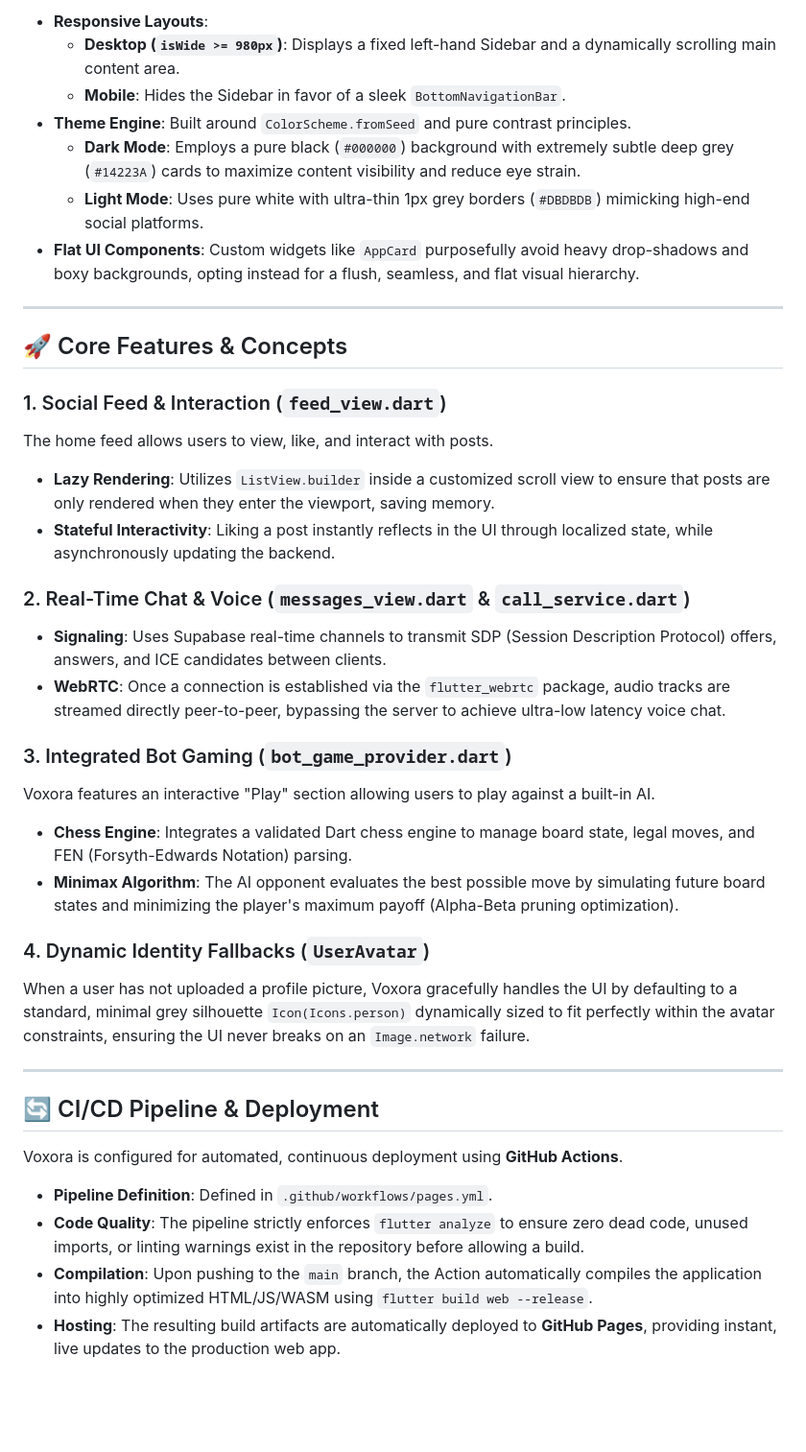
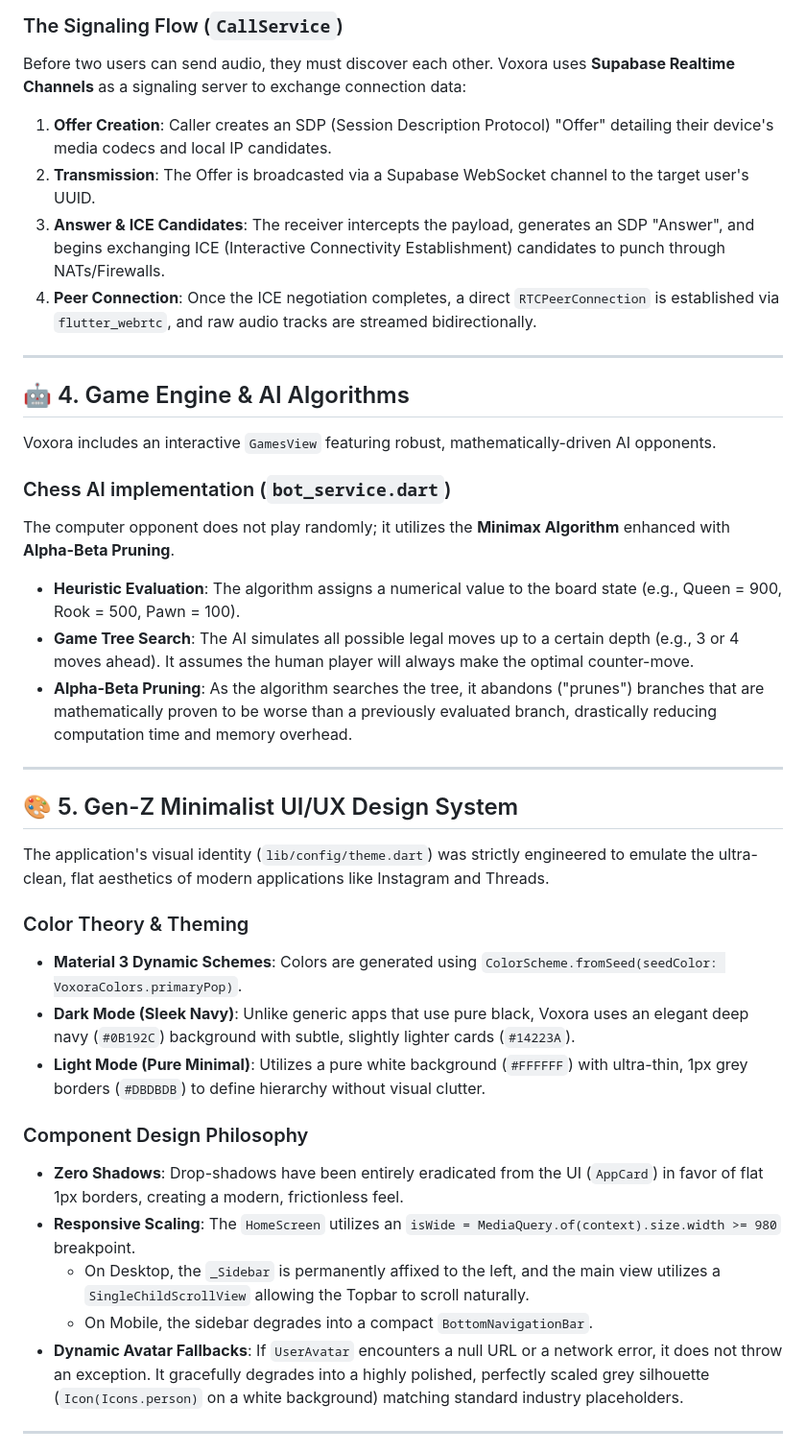
Before and after one commit to zaintahir2025/voxora-social-voice-chat, a Markdown page: README.md, the part around one of its changes. Shown at 96% size. GitHub-like rendering; blank space fills up the shorter version.

```diff
--- a/README.md
+++ b/README.md
@@ -49,40 +45,40 @@ The application features a deeply customized, Gen-Z tailored aesthetic focusing
 
-*   **Responsive Layouts**:
-    *   **Desktop (`isWide >= 980px`)**: Displays a fixed left-hand Sidebar and a dynamically scrolling main content area.
-    *   **Mobile**: Hides the Sidebar in favor of a sleek `BottomNavigationBar`.
-*   **Theme Engine**: Built around `ColorScheme.fromSeed` and pure contrast principles.
-    *   **Dark Mode**: Employs a pure black (`#000000`) background with extremely subtle deep grey (`#14223A`) cards to maximize content visibility and reduce eye strain.
-    *   **Light Mode**: Uses pure white with ultra-thin 1px grey borders (`#DBDBDB`) mimicking high-end social platforms.
-*   **Flat UI Components**: Custom widgets like `AppCard` purposefully avoid heavy drop-shadows and boxy backgrounds, opting instead for a flush, seamless, and flat visual hierarchy.
+### The Signaling Flow (`CallService`)
+Before two users can send audio, they must discover each other. Voxora uses **Supabase Realtime Channels** as a signaling server to exchange connection data:
+1.  **Offer Creation**: Caller creates an SDP (Session Description Protocol) "Offer" detailing their device's media codecs and local IP candidates.
+2.  **Transmission**: The Offer is broadcasted via a Supabase WebSocket channel to the target user's UUID.
+3.  **Answer & ICE Candidates**: The receiver intercepts the payload, generates an SDP "Answer", and begins exchanging ICE (Interactive Connectivity Establishment) candidates to punch through NATs/Firewalls.
+4.  **Peer Connection**: Once the ICE negotiation completes, a direct `RTCPeerConnection` is established via `flutter_webrtc`, and raw audio tracks are streamed bidirectionally.
 
 ---
 
-## 🚀 Core Features & Concepts
+## 🤖 4. Game Engine & AI Algorithms
 
-### 1. Social Feed & Interaction (`feed_view.dart`)
-The home feed allows users to view, like, and interact with posts.
-*   **Lazy Rendering**: Utilizes `ListView.builder` inside a customized scroll view to ensure that posts are only rendered when they enter the viewport, saving memory.
-*   **Stateful Interactivity**: Liking a post instantly reflects in the UI through localized state, while asynchronously updating the backend.
+Voxora includes an interactive `GamesView` featuring robust, mathematically-driven AI opponents.
 
-### 2. Real-Time Chat & Voice (`messages_view.dart` & `call_service.dart`)
-*   **Signaling**: Uses Supabase real-time channels to transmit SDP (Session Description Protocol) offers, answers, and ICE candidates between clients.
-*   **WebRTC**: Once a connection is established via the `flutter_webrtc` package, audio tracks are streamed directly peer-to-peer, bypassing the server to achieve ultra-low latency voice chat.
-
-### 3. Integrated Bot Gaming (`bot_game_provider.dart`)
-Voxora features an interactive "Play" section allowing users to play against a built-in AI.
-*   **Chess Engine**: Integrates a validated Dart chess engine to manage board state, legal moves, and FEN (Forsyth-Edwards Notation) parsing.
-*   **Minimax Algorithm**: The AI opponent evaluates the best possible move by simulating future board states and minimizing the player's maximum payoff (Alpha-Beta pruning optimization).
-
-### 4. Dynamic Identity Fallbacks (`UserAvatar`)
-When a user has not uploaded a profile picture, Voxora gracefully handles the UI by defaulting to a standard, minimal grey silhouette `Icon(Icons.person)` dynamically sized to fit perfectly within the avatar constraints, ensuring the UI never breaks on an `Image.network` failure.
+### Chess AI implementation (`bot_service.dart`)
+The computer opponent does not play randomly; it utilizes the **Minimax Algorithm** enhanced with **Alpha-Beta Pruning**.
+*   **Heuristic Evaluation**: The algorithm assigns a numerical value to the board state (e.g., Queen = 900, Rook = 500, Pawn = 100).
+*   **Game Tree Search**: The AI simulates all possible legal moves up to a certain depth (e.g., 3 or 4 moves ahead). It assumes the human player will always make the optimal counter-move.
+*   **Alpha-Beta Pruning**: As the algorithm searches the tree, it abandons ("prunes") branches that are mathematically proven to be worse than a previously evaluated branch, drastically reducing computation time and memory overhead.
 
 ---
 
-## 🔄 CI/CD Pipeline & Deployment
+## 🎨 5. Gen-Z Minimalist UI/UX Design System
 
-Voxora is configured for automated, continuous deployment using **GitHub Actions**.
+The application's visual identity (`lib/config/theme.dart`) was strictly engineered to emulate the ultra-clean, flat aesthetics of modern applications like Instagram and Threads.
 
-*   **Pipeline Definition**: Defined in `.github/workflows/pages.yml`.
-*   **Code Quality**: The pipeline strictly enforces `flutter analyze` to ensure zero dead code, unused imports, or linting warnings exist in the repository before allowing a build.
-*   **Compilation**: Upon pushing to the `main` branch, the Action automatically compiles the application into highly optimized HTML/JS/WASM using `flutter build web --release`.
-*   **Hosting**: The resulting build artifacts are automatically deployed to **GitHub Pages**, providing instant, live updates to the production web app.
+### Color Theory & Theming
+*   **Material 3 Dynamic Schemes**: Colors are generated using `ColorScheme.fromSeed(seedColor: VoxoraColors.primaryPop)`.
+*   **Dark Mode (Sleek Navy)**: Unlike generic apps that use pure black, Voxora uses an elegant deep navy (`#0B192C`) background with subtle, slightly lighter cards (`#14223A`).
+*   **Light Mode (Pure Minimal)**: Utilizes a pure white background (`#FFFFFF`) with ultra-thin, 1px grey borders (`#DBDBDB`) to define hierarchy without visual clutter.
+
+### Component Design Philosophy
+*   **Zero Shadows**: Drop-shadows have been entirely eradicated from the UI (`AppCard`) in favor of flat 1px borders, creating a modern, frictionless feel.
+*   **Responsive Scaling**: The `HomeScreen` utilizes an `isWide = MediaQuery.of(context).size.width >= 980` breakpoint.
+    *   On Desktop, the `_Sidebar` is permanently affixed to the left, and the main view utilizes a `SingleChildScrollView` allowing the Topbar to scroll naturally.
+    *   On Mobile, the sidebar degrades into a compact `BottomNavigationBar`.
+*   **Dynamic Avatar Fallbacks**: If `UserAvatar` encounters a null URL or a network error, it does not throw an exception. It gracefully degrades into a highly polished, perfectly scaled grey silhouette (`Icon(Icons.person)` on a white background) matching standard industry placeholders.
+
+---
+
```
Also changed, not shown: other parts of README.md (+62 -33 lines).
